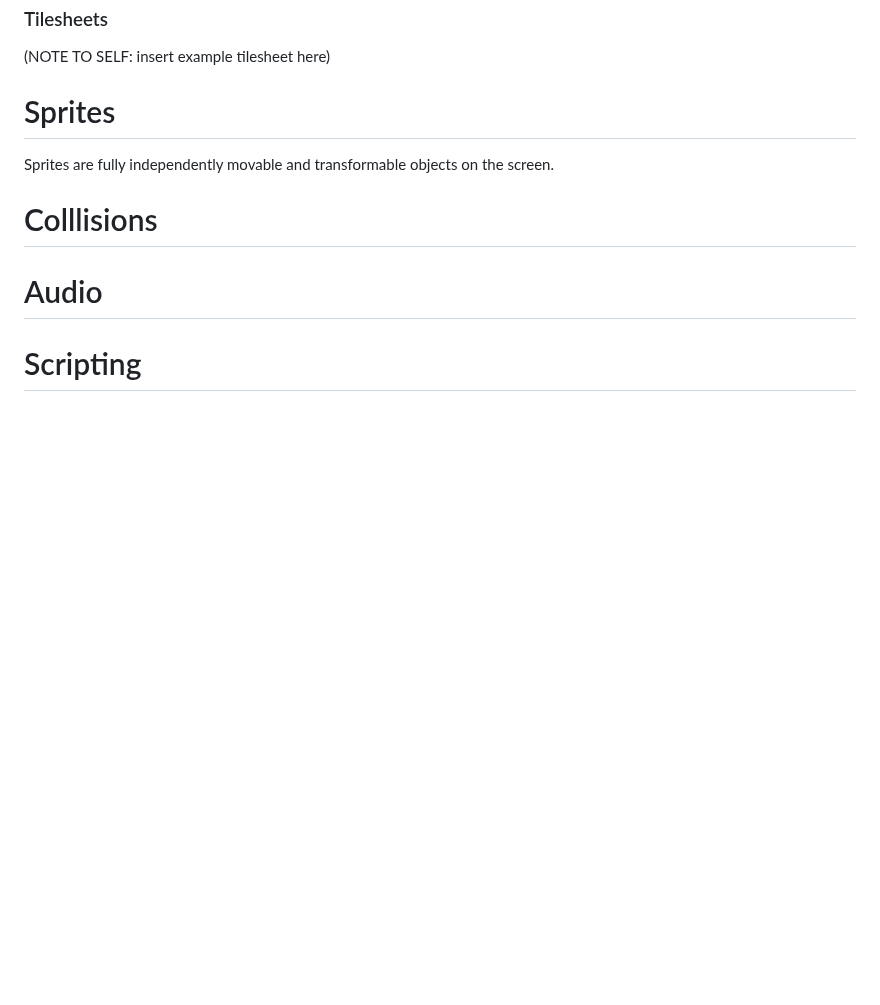
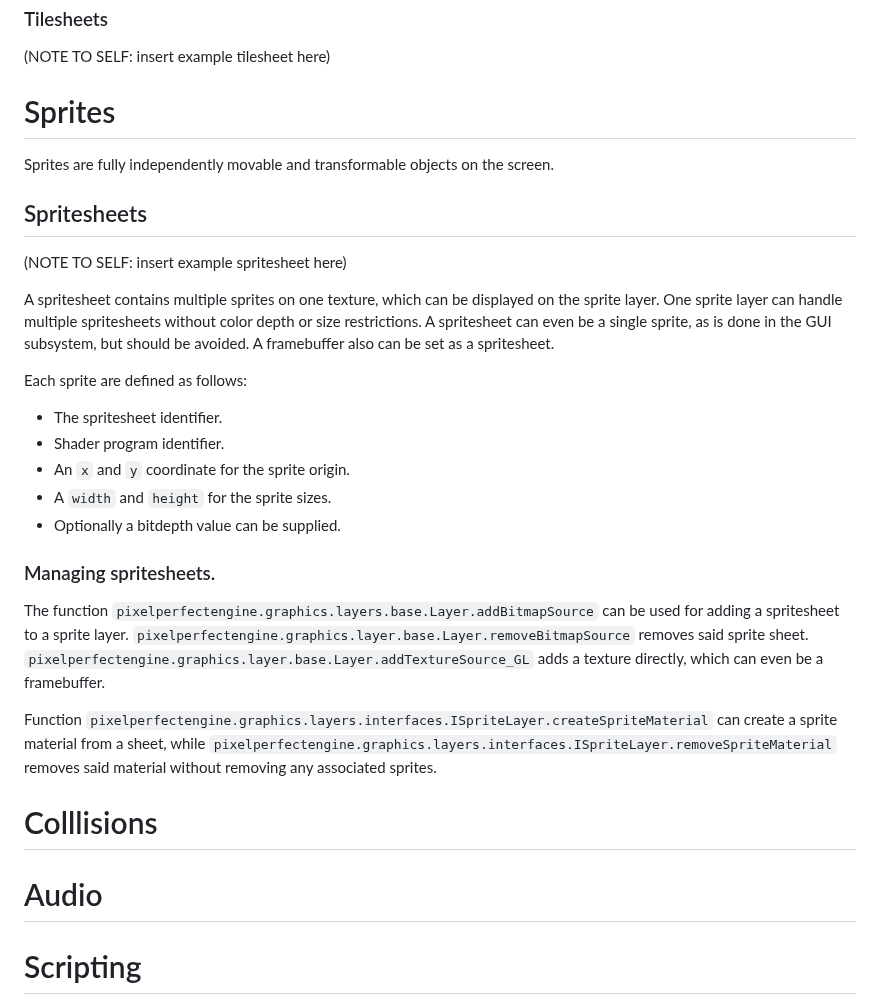
Before and after one commit to ZILtoid1991/pixelperfectengine, a Markdown page: docs/manual_new.md, the part around the change. Drawn GitHub-style; blank space fills up the shorter version.

```diff
--- a/docs/manual_new.md
+++ b/docs/manual_new.md
@@ -131,6 +131,25 @@ By general, graphics extensions are used to add shadow/highlight effects to the
 
 Sprites are fully independently movable and transformable objects on the screen.
 
+## Spritesheets
+
+(NOTE TO SELF: insert example spritesheet here)
+
+A spritesheet contains multiple sprites on one texture, which can be displayed on the sprite layer. One sprite layer can handle multiple spritesheets without color depth or size restrictions. A spritesheet can even be a single sprite, as is done in the GUI subsystem, but should be avoided. A framebuffer also can be set as a spritesheet.
+
+Each sprite are defined as follows:
+- The spritesheet identifier.
+- Shader program identifier.
+- An `x` and `y` coordinate for the sprite origin.
+- A `width` and `height` for the sprite sizes.
+- Optionally a bitdepth value can be supplied.
+
+### Managing spritesheets.
+
+The function `pixelperfectengine.graphics.layers.base.Layer.addBitmapSource` can be used for adding a spritesheet to a sprite layer. `pixelperfectengine.graphics.layer.base.Layer.removeBitmapSource` removes said sprite sheet. `pixelperfectengine.graphics.layer.base.Layer.addTextureSource_GL` adds a texture directly, which can even be a framebuffer.
+
+Function `pixelperfectengine.graphics.layers.interfaces.ISpriteLayer.createSpriteMaterial` can create a sprite material from a sheet, while `pixelperfectengine.graphics.layers.interfaces.ISpriteLayer.removeSpriteMaterial` removes said material without removing any associated sprites.
+
 # Colllisions
 
 # Audio
```
